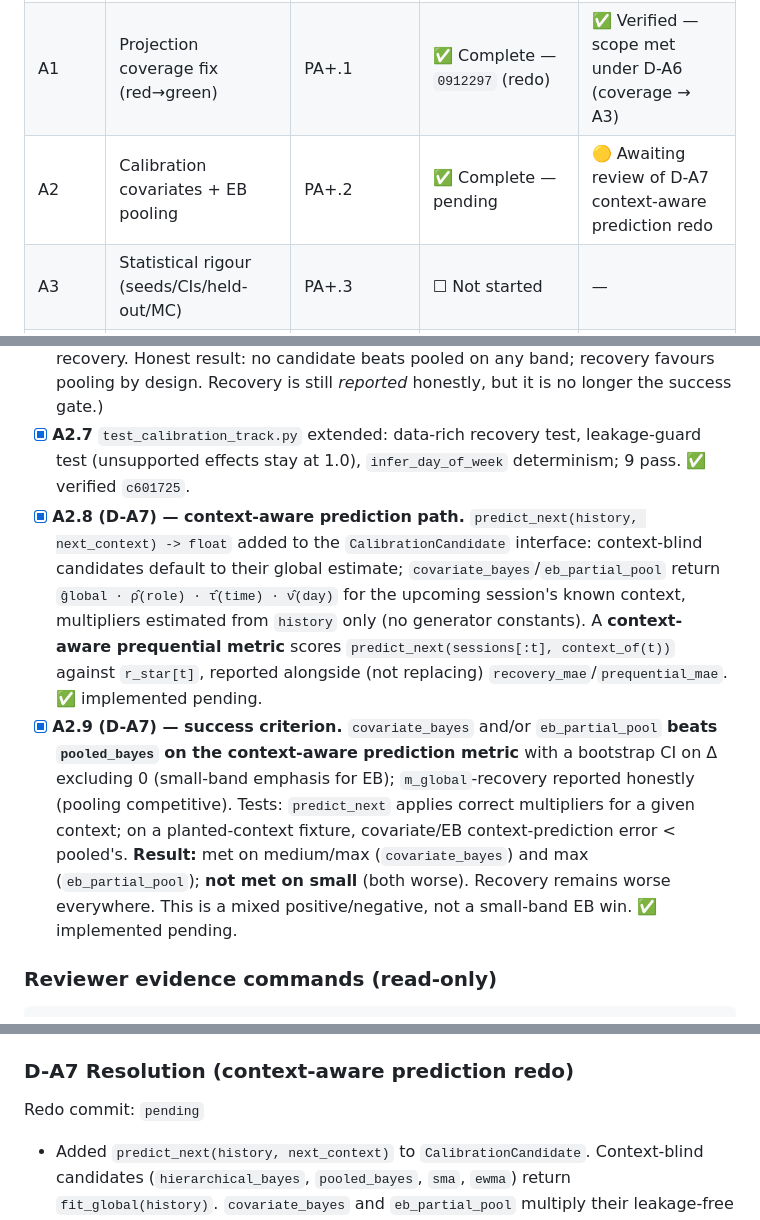
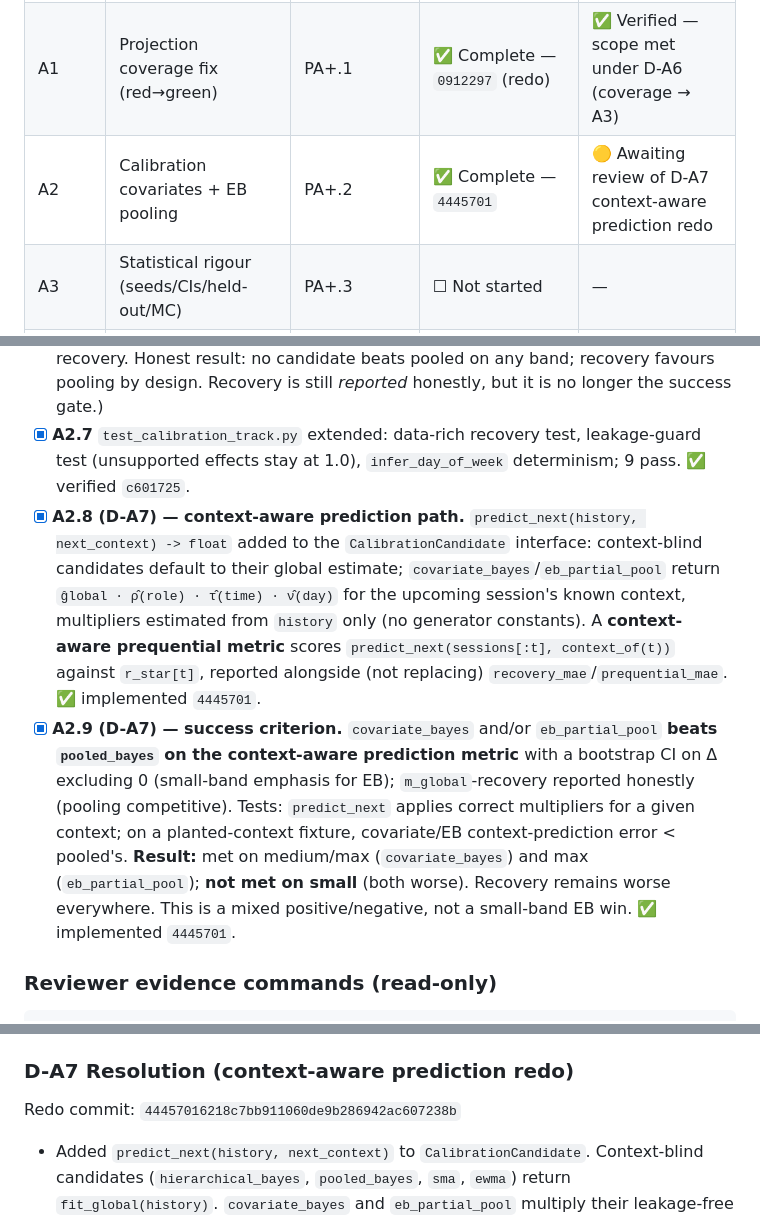
Before and after one commit to NotTheRealRohit/study-planner-web, a Markdown page: plans/2026-06-14-pillar-a-rigour-VERIFICATION.md, 3 parts joined by grey strips. Rendered like a GitHub page.

Commit message:
docs(plan): record Phase A2 D-A7 redo sha

```diff
--- a/plans/2026-06-14-pillar-a-rigour-VERIFICATION.md
+++ b/plans/2026-06-14-pillar-a-rigour-VERIFICATION.md
@@ -22,7 +22,7 @@
 |---|---|---|---|---|
 | A0 | Lock findings + rigour scaffolding | PA+.8, PA+.3(utils) | ✅ Complete — e1c6455 | ✅ Verified — 2026-06-17 |
 | A1 | Projection coverage fix (red→green) | PA+.1 | ✅ Complete — `0912297` (redo) | ✅ Verified — scope met under D-A6 (coverage → A3) |
-| A2 | Calibration covariates + EB pooling | PA+.2 | ✅ Complete — pending | 🟡 Awaiting review of D-A7 context-aware prediction redo |
+| A2 | Calibration covariates + EB pooling | PA+.2 | ✅ Complete — `4445701` | 🟡 Awaiting review of D-A7 context-aware prediction redo |
 | A3 | Statistical rigour (seeds/CIs/held-out/MC) | PA+.3 | ☐ Not started | — |
 | A4 | New candidates + winner tweaks + sweep | PA+.4–.6 | ☐ Not started | — |
 | A5 | Reality-matched generator + external validity | PA+.7 | ☐ Not started | — |
@@ -168,8 +168,8 @@ Reviewed read-only; coverage ground-checked against the working-tree `projection
 - [x] **A2.5** Calibration track re-run; `delta_ci_low/high` present in `paired_vs_incumbent`. ✅ verified `c601725`.
 - [ ] **A2.6 — SUPERSEDED by D-A7.** (Original: beat pooled on small-band m_global recovery. Honest result: no candidate beats pooled on any band; recovery favours pooling by design. Recovery is still *reported* honestly, but it is no longer the success gate.)
 - [x] **A2.7** `test_calibration_track.py` extended: data-rich recovery test, leakage-guard test (unsupported effects stay at 1.0), `infer_day_of_week` determinism; 9 pass. ✅ verified `c601725`.
-- [x] **A2.8 (D-A7) — context-aware prediction path.** `predict_next(history, next_context) -> float` added to the `CalibrationCandidate` interface: context-blind candidates default to their global estimate; `covariate_bayes`/`eb_partial_pool` return `ĝlobal · ρ̂(role) · τ̂(time) · ν̂(day)` for the upcoming session's known context, multipliers estimated from `history` only (no generator constants). A **context-aware prequential metric** scores `predict_next(sessions[:t], context_of(t))` against `r_star[t]`, reported alongside (not replacing) `recovery_mae`/`prequential_mae`. ✅ implemented pending.
-- [x] **A2.9 (D-A7) — success criterion.** `covariate_bayes` and/or `eb_partial_pool` **beats `pooled_bayes` on the context-aware prediction metric** with a bootstrap CI on Δ excluding 0 (small-band emphasis for EB); `m_global`-recovery reported honestly (pooling competitive). Tests: `predict_next` applies correct multipliers for a given context; on a planted-context fixture, covariate/EB context-prediction error < pooled's. **Result:** met on medium/max (`covariate_bayes`) and max (`eb_partial_pool`); **not met on small** (both worse). Recovery remains worse everywhere. This is a mixed positive/negative, not a small-band EB win. ✅ implemented pending.
+- [x] **A2.8 (D-A7) — context-aware prediction path.** `predict_next(history, next_context) -> float` added to the `CalibrationCandidate` interface: context-blind candidates default to their global estimate; `covariate_bayes`/`eb_partial_pool` return `ĝlobal · ρ̂(role) · τ̂(time) · ν̂(day)` for the upcoming session's known context, multipliers estimated from `history` only (no generator constants). A **context-aware prequential metric** scores `predict_next(sessions[:t], context_of(t))` against `r_star[t]`, reported alongside (not replacing) `recovery_mae`/`prequential_mae`. ✅ implemented `4445701`.
+- [x] **A2.9 (D-A7) — success criterion.** `covariate_bayes` and/or `eb_partial_pool` **beats `pooled_bayes` on the context-aware prediction metric** with a bootstrap CI on Δ excluding 0 (small-band emphasis for EB); `m_global`-recovery reported honestly (pooling competitive). Tests: `predict_next` applies correct multipliers for a given context; on a planted-context fixture, covariate/EB context-prediction error < pooled's. **Result:** met on medium/max (`covariate_bayes`) and max (`eb_partial_pool`); **not met on small** (both worse). Recovery remains worse everywhere. This is a mixed positive/negative, not a small-band EB win. ✅ implemented `4445701`.
 
 ### Reviewer evidence commands (read-only)
 
@@ -243,7 +243,7 @@ Reviewed read-only; numbers ground-checked against the working-tree `calibration
 
 ### D-A7 Resolution (context-aware prediction redo)
 
-Redo commit: `pending`
+Redo commit: `44457016218c7bb911060de9b286942ac607238b`
 
 - Added `predict_next(history, next_context)` to `CalibrationCandidate`. Context-blind candidates (`hierarchical_bayes`, `pooled_bayes`, `sma`, `ewma`) return `fit_global(history)`. `covariate_bayes` and `eb_partial_pool` multiply their leakage-free learned global, role, time-of-day, and day-of-week effects for the upcoming observable context.
 - Added `context_prediction_absolute_errors` and runner wiring for `context_pred_mae` while preserving `recovery_mae`, `recovery_rmse`, `prequential_mae`, and `coverage`. Result payload now includes `context_pred_cell_summary`, `context_pred_winner_per_band`, context-prefixed deltas in `paired_vs_incumbent`, and an explicit `paired_vs_pooled_bayes` block.
```
Also changed, not shown: other parts of plans/2026-06-14-pillar-a-rigour-VERIFICATION.md (+1 -1 lines), plans/2026-06-14-pillar-a-rigour.md (+1 -1 lines).
